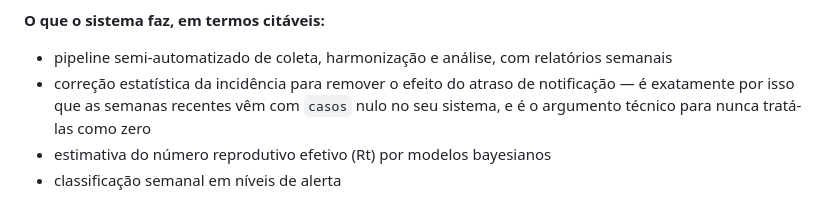
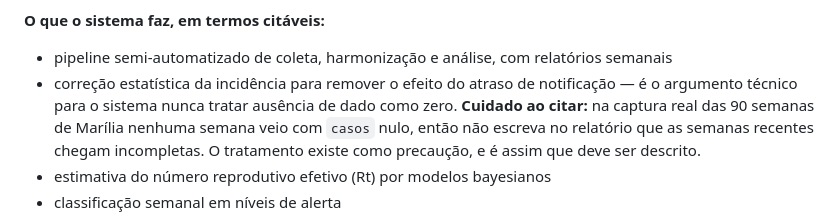
Before and after one commit to GustavoTreymann/painel-dengue-marilia, a Markdown page: docs/fontes-fundamentacao.md, the part around the change. GitHub-like rendering.

Commit message:
Corrige suposicao sobre semanas parciais e reforca guarda de casos
A captura real de Marilia nao tem nenhuma semana com casos nulo, entao o
tratamento de semana parcial e defensivo e nao observado. Spec e fontes
corrigidas para o relatorio nao afirmar o contrario.

Co-Authored-By: Claude Opus 5 <noreply@anthropic.com>

```diff
--- a/docs/fontes-fundamentacao.md
+++ b/docs/fontes-fundamentacao.md
@@ -69,8 +69,10 @@ Versão publicada: https://www.sciencedirect.com/science/article/abs/pii/S039876
 **O que o sistema faz, em termos citáveis:**
 - pipeline semi-automatizado de coleta, harmonização e análise, com relatórios semanais
 - correção estatística da incidência para remover o efeito do atraso de notificação —
-  é exatamente por isso que as semanas recentes vêm com `casos` nulo no seu sistema, e
-  é o argumento técnico para nunca tratá-las como zero
+  é o argumento técnico para o sistema nunca tratar ausência de dado como zero.
+  **Cuidado ao citar:** na captura real das 90 semanas de Marília nenhuma semana veio
+  com `casos` nulo, então não escreva no relatório que as semanas recentes chegam
+  incompletas. O tratamento existe como precaução, e é assim que deve ser descrito.
 - estimativa do número reprodutivo efetivo (Rt) por modelos bayesianos
 - classificação semanal em níveis de alerta
 
```
Also changed, not shown: 2 other files.
